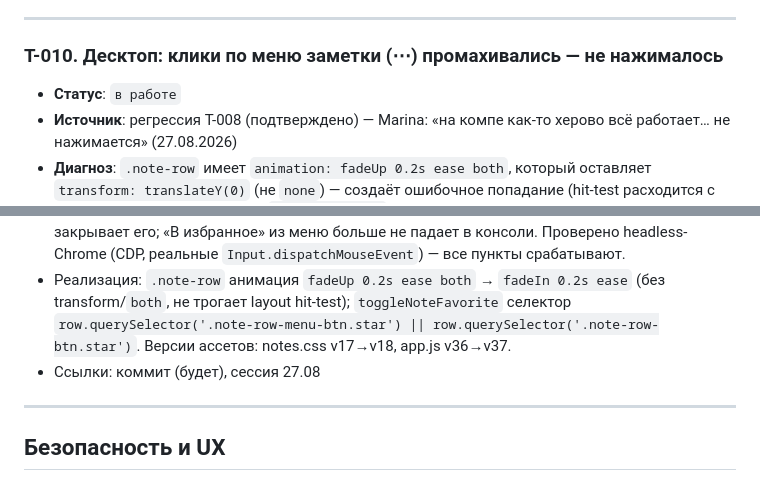
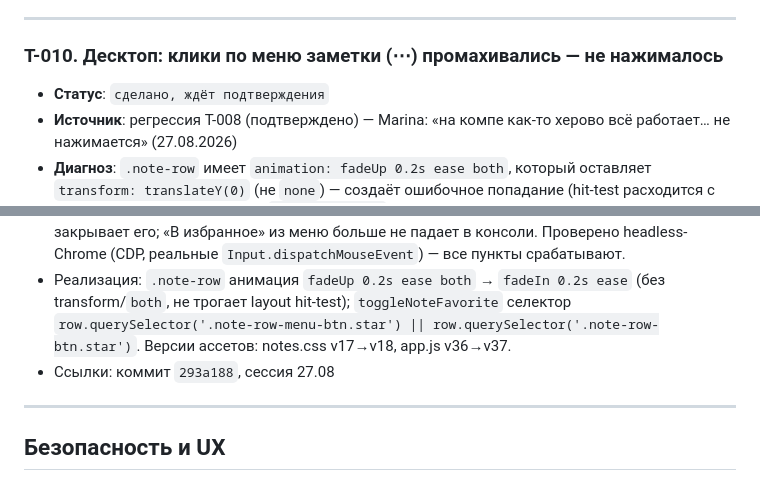
Before and after one commit to Mdnow/curator-v3, a Markdown page: FUTURE_TASKS.md, 2 parts joined by grey strips. Rendered like a GitHub page.

Commit message:
T-010: сделано, ждёт подтверждения (прод отдаёт notes.css?v=18, app.js?v=37)

```diff
--- a/FUTURE_TASKS.md
+++ b/FUTURE_TASKS.md
@@ -93,12 +93,12 @@ T-0xx. Краткое название
 ---
 
 ### T-010. Десктоп: клики по меню заметки (⋯) промахивались — не нажималось
-- **Статус**: `в работе`
+- **Статус**: `сделано, ждёт подтверждения`
 - **Источник**: регрессия T-008 (подтверждено) — Marina: «на компе как-то херово всё работает… не нажимается» (27.08.2026)
 - **Диагноз**: `.note-row` имеет `animation: fadeUp 0.2s ease both`, который оставляет `transform: translateY(0)` (не `none`) — создаёт ошибочное попадание (hit-test расходится с рендером) для absolute-меню `.note-row-menu`. На десктопе (точный mouse-clic) клики по пунктам меню уходили в `.note-row-title` — действие не выполнялось. На мобилке (тач, другой layout) не проявлялось. + Второй баг: `toggleNoteFavorite()` искал кнопку по `.note-row-btn.star`, а в меню класс `.note-row-menu-btn.star` → `btn = null` → TypeError, «В избранное» из меню падало.
 - **Как проверить**: на десктопе клик по ⋯ открывает меню; клик по каждому пункту (Копировать / В избранное / Редактировать / Удалить) реальным mouse-кликом выполняется (toast «скопировано», поле редактирования, строка удаляется) и меню закрывается; клик вне меню закрывает его; «В избранное» из меню больше не падает в консоли. Проверено headless-Chrome (CDP, реальные `Input.dispatchMouseEvent`) — все пункты срабатывают.
 - Реализация: `.note-row` анимация `fadeUp 0.2s ease both` → `fadeIn 0.2s ease` (без transform/`both`, не трогает layout hit-test); `toggleNoteFavorite` селектор `row.querySelector('.note-row-menu-btn.star') || row.querySelector('.note-row-btn.star')`. Версии ассетов: notes.css v17→v18, app.js v36→v37.
-- Ссылки: коммит (будет), сессия 27.08
+- Ссылки: коммит `293a188`, сессия 27.08
 
 ---
 
```
